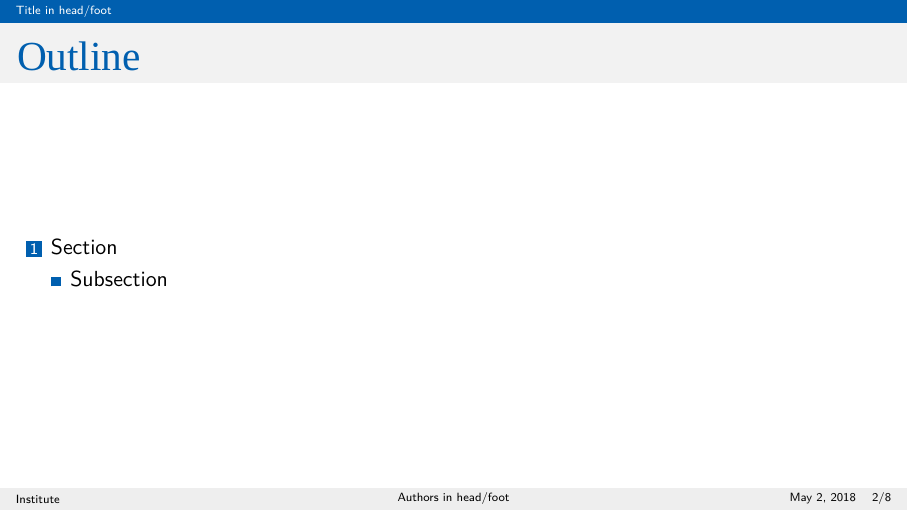
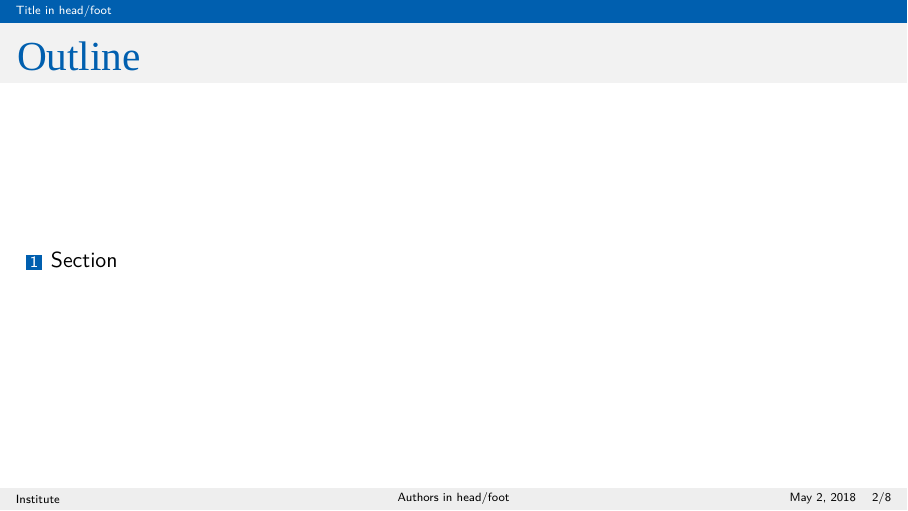
Before and after one commit to NicolaiRuckel/beamer-template, LaTeX slides (template/pre.tex, which reads template/settings.tex): page 2 of 8. Compiled offline with XeLaTeX; a missing font is replaced by an installed copy or a similar font.

Commit message:
hide subsections from toc

```diff
--- a/template/settings.tex
+++ b/template/settings.tex
@@ -45,6 +45,9 @@
   numbers=none,
 }
 
+% hide subsections from table of contents
+\setcounter{tocdepth}{1}
+
 % ---------------------------------------------------------------------
 % Paths
 % ---------------------------------------------------------------------
```
